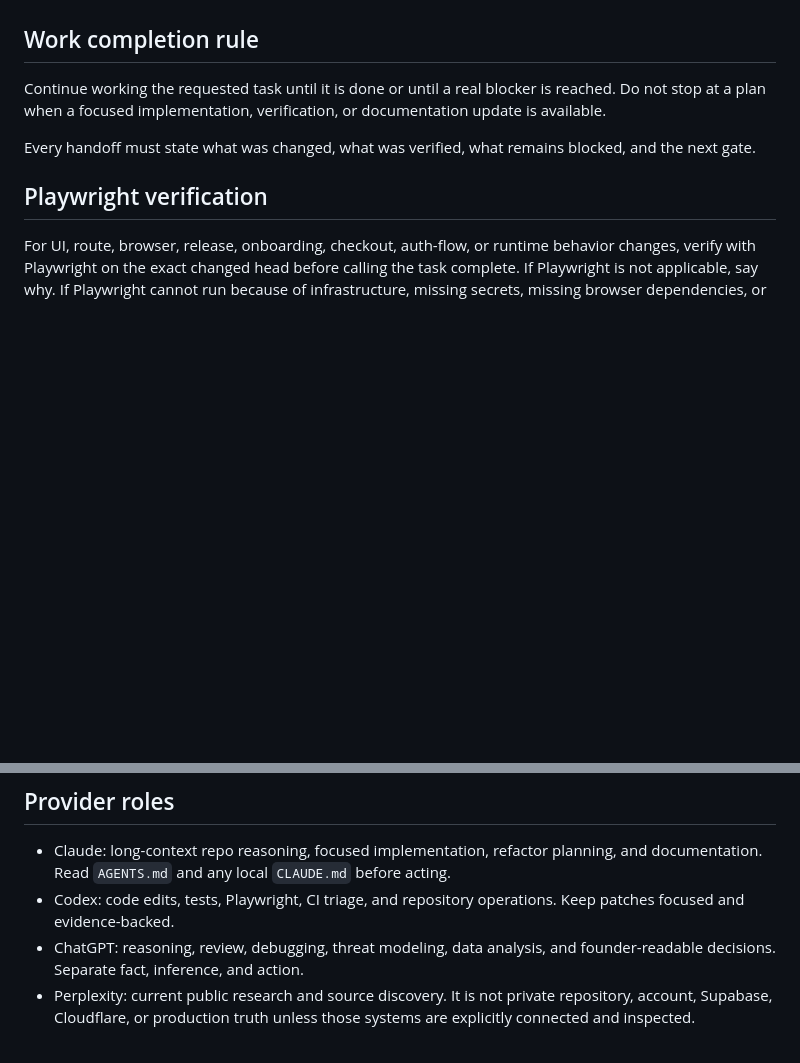
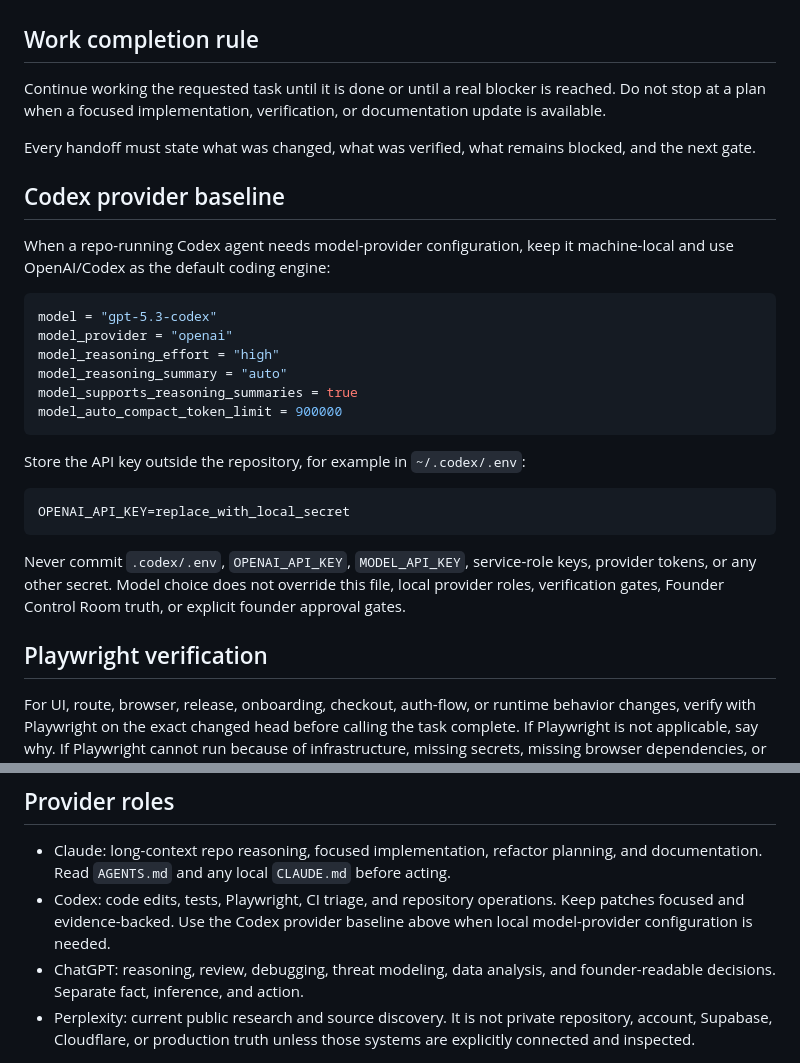
Before and after one commit to jussray/promptos, a Markdown page: AGENTS.md, 2 parts joined by grey strips. GitHub-like rendering; blank space fills up the shorter version.

Commit message:
docs: add codex provider baseline to agent instructions

````diff
--- a/AGENTS.md
+++ b/AGENTS.md
@@ -45,6 +45,27 @@ Continue working the requested task until it is done or until a real blocker is
 
 Every handoff must state what was changed, what was verified, what remains blocked, and the next gate.
 
+## Codex provider baseline
+
+When a repo-running Codex agent needs model-provider configuration, keep it machine-local and use OpenAI/Codex as the default coding engine:
+
+```toml
+model = "gpt-5.3-codex"
+model_provider = "openai"
+model_reasoning_effort = "high"
+model_reasoning_summary = "auto"
+model_supports_reasoning_summaries = true
+model_auto_compact_token_limit = 900000
+```
+
+Store the API key outside the repository, for example in `~/.codex/.env`:
+
+```dotenv
+OPENAI_API_KEY=replace_with_local_secret
+```
+
+Never commit `.codex/.env`, `OPENAI_API_KEY`, `MODEL_API_KEY`, service-role keys, provider tokens, or any other secret. Model choice does not override this file, local provider roles, verification gates, Founder Control Room truth, or explicit founder approval gates.
+
 ## Playwright verification
 
 For UI, route, browser, release, onboarding, checkout, auth-flow, or runtime behavior changes, verify with Playwright on the exact changed head before calling the task complete. If Playwright is not applicable, say why. If Playwright cannot run because of infrastructure, missing secrets, missing browser dependencies, or a GitHub runner outage, record that as a verification blocker rather than converting it into code blame.
@@ -71,7 +92,7 @@ If those conditions are not met, keep working or leave the PR open with the exac
 ## Provider roles
 
 - Claude: long-context repo reasoning, focused implementation, refactor planning, and documentation. Read `AGENTS.md` and any local `CLAUDE.md` before acting.
-- Codex: code edits, tests, Playwright, CI triage, and repository operations. Keep patches focused and evidence-backed.
+- Codex: code edits, tests, Playwright, CI triage, and repository operations. Keep patches focused and evidence-backed. Use the Codex provider baseline above when local model-provider configuration is needed.
 - ChatGPT: reasoning, review, debugging, threat modeling, data analysis, and founder-readable decisions. Separate fact, inference, and action.
 - Perplexity: current public research and source discovery. It is not private repository, account, Supabase, Cloudflare, or production truth unless those systems are explicitly connected and inspected.
 
````
